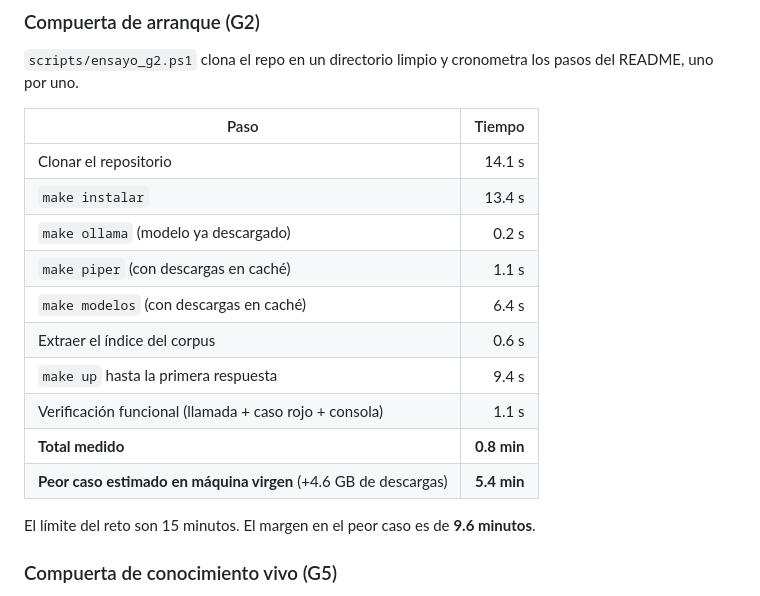
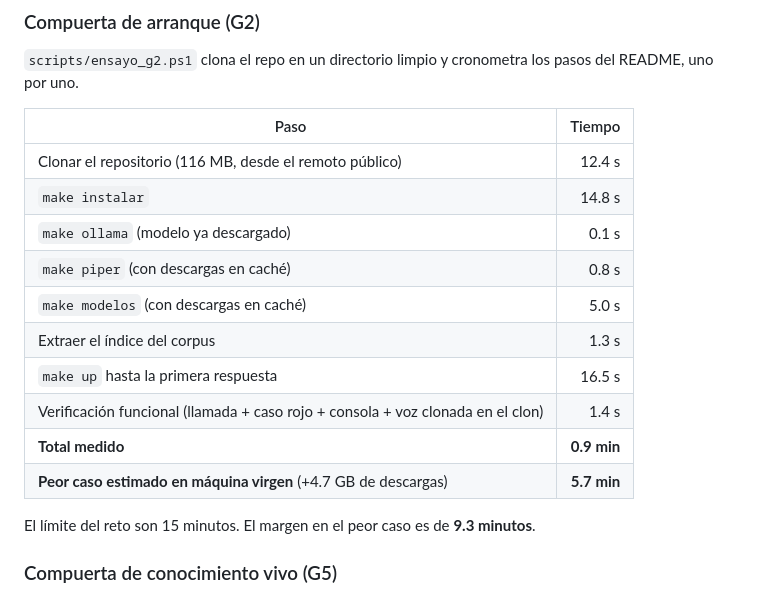
Before and after one commit to JuanMCanchala/centinela, a Markdown page: README.md, the part around the change. Drawn GitHub-style.

Commit message:
La compuerta G2, medida contra el remoto publico y con la maquina libre
Las cifras publicadas se midieron clonando de una ruta local y con el resto del
sistema encima, y las dos cosas las falseaban en direcciones opuestas.

Clonar de local tarda cinco segundos y no cuenta los 116 MB que el jurado descarga
de verdad, asi que el peor caso salia optimista. Y una medicion con otra instancia
corriendo sale pesima por un motivo que no es del entregable: en una corrida con la
API de la demo levantada, el arranque tardo 326 s en vez de 16 porque dos procesos
cargaban Whisper medium en la misma GPU de 8 GB.

Medido ahora clonando del remoto publico, con todo lo demas apagado:

    clon (116 MB desde GitHub)   12.4 s
    make instalar                14.8 s
    make up hasta responder      16.5 s
    total medido                  0.9 min
    peor caso en maquina virgen    5.7 min     margen 9.3 min sobre el limite de 15

El peor caso incluye ya la descarga del propio repositorio, que se versiona a
proposito --el indice comprimido, el cache de audio y las 300 locuciones de la voz
clonada-- porque reconstruir cualquiera de las tres no cabe en quince minutos.

Y el ensayo comprueba ahora que el clon traiga esas 300 locuciones: si un
`.gitignore` las excluyera, el agente hablaria con la voz de respaldo y nada lo
avisaria. Comprobado en el clon del remoto: las 300 y el manifiesto.

```diff
--- a/README.md
+++ b/README.md
@@ -616,18 +616,18 @@ README, uno por uno.
 
 | Paso | Tiempo |
 |---|---:|
-| Clonar el repositorio | 14.1 s |
-| `make instalar` | 13.4 s |
-| `make ollama` (modelo ya descargado) | 0.2 s |
-| `make piper` (con descargas en caché) | 1.1 s |
-| `make modelos` (con descargas en caché) | 6.4 s |
-| Extraer el índice del corpus | 0.6 s |
-| `make up` hasta la primera respuesta | 9.4 s |
-| Verificación funcional (llamada + caso rojo + consola) | 1.1 s |
-| **Total medido** | **0.8 min** |
-| **Peor caso estimado en máquina virgen** (+4.6 GB de descargas) | **5.4 min** |
+| Clonar el repositorio (116 MB, desde el remoto público) | 12.4 s |
+| `make instalar` | 14.8 s |
+| `make ollama` (modelo ya descargado) | 0.1 s |
+| `make piper` (con descargas en caché) | 0.8 s |
+| `make modelos` (con descargas en caché) | 5.0 s |
+| Extraer el índice del corpus | 1.3 s |
+| `make up` hasta la primera respuesta | 16.5 s |
+| Verificación funcional (llamada + caso rojo + consola + voz clonada en el clon) | 1.4 s |
+| **Total medido** | **0.9 min** |
+| **Peor caso estimado en máquina virgen** (+4.7 GB de descargas) | **5.7 min** |
 
-El límite del reto son 15 minutos. El margen en el peor caso es de **9.6 minutos**.
+El límite del reto son 15 minutos. El margen en el peor caso es de **9.3 minutos**.
 
 ### Compuerta de conocimiento vivo (G5)
 
```
Also changed, not shown: docs/informe-final.md (+9 -2 lines).
